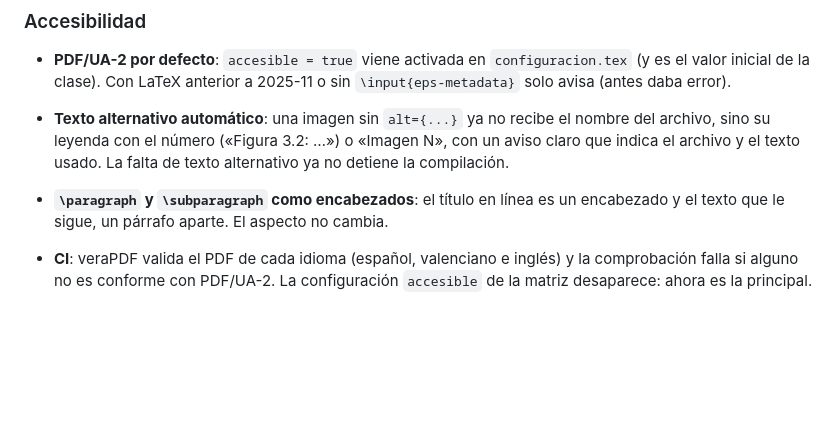
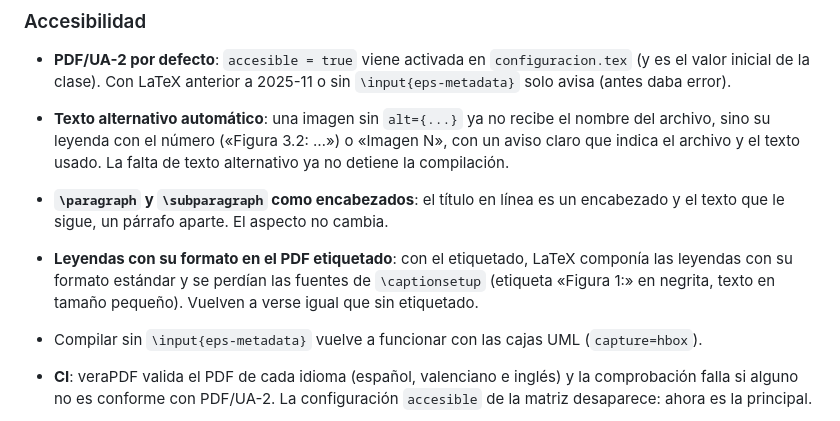
Before and after one commit to jmrplens/TFG-TFM_EPS, a Markdown page: CHANGELOG.md, the part around the change. GitHub-like rendering; blank space fills up the shorter version.

Commit message:
Docs y CHANGELOG: leyendas con formato en el PDF etiquetado

```diff
--- a/CHANGELOG.md
+++ b/CHANGELOG.md
@@ -19,6 +19,12 @@ y este proyecto adhiere a [Versionado Semántico](https://semver.org/lang/es/).
 - **`\paragraph` y `\subparagraph` como encabezados**: el título en línea es
   un encabezado y el texto que le sigue, un párrafo aparte. El aspecto no
   cambia.
+- **Leyendas con su formato en el PDF etiquetado**: con el etiquetado, LaTeX
+  componía las leyendas con su formato estándar y se perdían las fuentes de
+  `\captionsetup` (etiqueta «Figura 1:» en negrita, texto en tamaño
+  pequeño). Vuelven a verse igual que sin etiquetado.
+- Compilar sin `\input{eps-metadata}` vuelve a funcionar con las cajas UML
+  (`capture=hbox`).
 - **CI**: veraPDF valida el PDF de cada idioma (español, valenciano e inglés)
   y la comprobación falla si alguno no es conforme con PDF/UA-2. La
   configuración `accesible` de la matriz desaparece: ahora es la principal.
```
Also changed, not shown: docs/ACCESIBILIDAD.md (+1 -1 lines).
